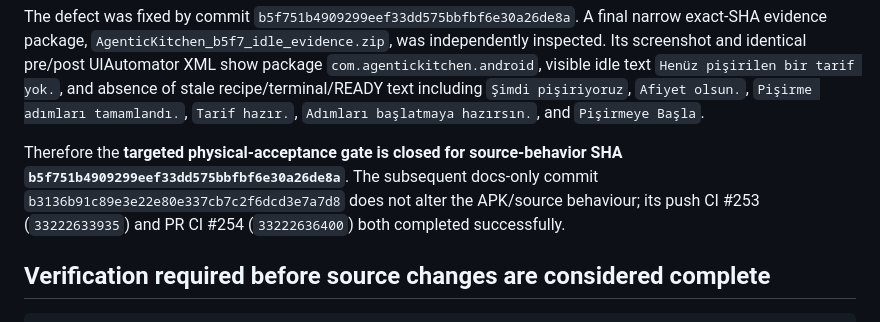
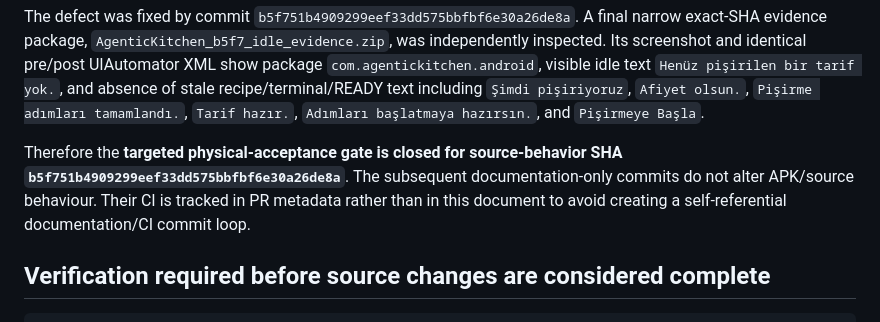
Before and after one commit to chaglaruk/AgenticKitchen, a Markdown page: docs/IMPLEMENTATION_PLAN.md, the part around the change. Rendered like a GitHub page.

Commit message:
docs: avoid self-referential acceptance ci

```diff
--- a/docs/IMPLEMENTATION_PLAN.md
+++ b/docs/IMPLEMENTATION_PLAN.md
@@ -69,7 +69,7 @@ The `1c0cb4dc440d1702c0ff986547933ad96b5c9aff` package independently established
 
 The defect was fixed by commit `b5f751b4909299eef33dd575bbfbf6e30a26de8a`. A final narrow exact-SHA evidence package, `AgenticKitchen_b5f7_idle_evidence.zip`, was independently inspected. Its screenshot and identical pre/post UIAutomator XML show package `com.agentickitchen.android`, visible idle text `Henüz pişirilen bir tarif yok.`, and absence of stale recipe/terminal/READY text including `Şimdi pişiriyoruz`, `Afiyet olsun.`, `Pişirme adımları tamamlandı.`, `Tarif hazır.`, `Adımları başlatmaya hazırsın.`, and `Pişirmeye Başla`.
 
-Therefore the **targeted physical-acceptance gate is closed for source-behavior SHA `b5f751b4909299eef33dd575bbfbf6e30a26de8a`**. The subsequent docs-only commit `b3136b91c89e3e22e80e337cb7c2f6dcd3e7a7d8` does not alter the APK/source behaviour; its push CI #253 (`33222633935`) and PR CI #254 (`33222636400`) both completed successfully.
+Therefore the **targeted physical-acceptance gate is closed for source-behavior SHA `b5f751b4909299eef33dd575bbfbf6e30a26de8a`**. The subsequent documentation-only commits do not alter APK/source behaviour. Their CI is tracked in PR metadata rather than in this document to avoid creating a self-referential documentation/CI commit loop.
 
 ## Verification required before source changes are considered complete
 
```
